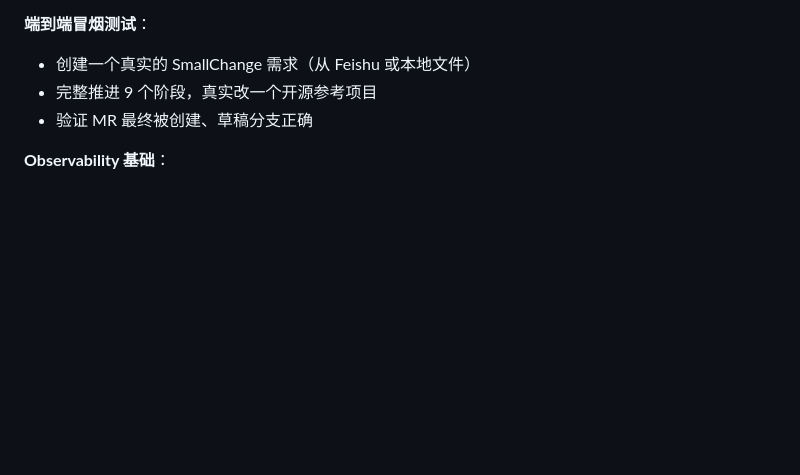
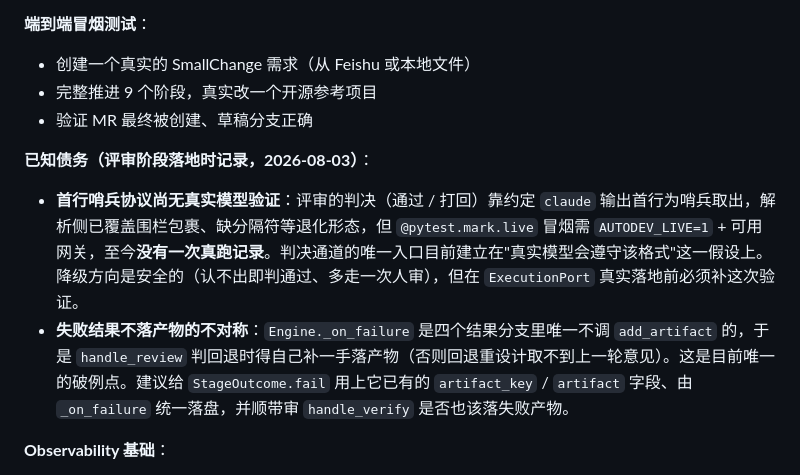
Before and after one commit to wang14597/autodev, a Markdown page: ROADMAP.md, the part around the change. Drawn GitHub-style; blank space fills up the shorter version.

Commit message:
docs(roadmap): 记两条评审阶段的已知债
1) 首行哨兵协议至今零真实模型验证记录 —— live 冒烟需 AUTODEV_LIVE=1 + 可用网关,
   本次实施全程未跑通。判决通道的唯一入口建立在"模型遵守该格式"的假设上;降级方向
   安全(认不出即判通过), 但 ExecutionPort 真实落地前必须补这次验证。

2) Engine._on_failure 是四个结果分支里唯一不落产物的, handle_review 判回退因此得
   自己补一手 add_artifact。这是唯一破例点, 建议后续由 _on_failure 统一处理。

写进 ROADMAP 而非留在临时工作区, 免得随工作区一起消失。

Docs-Impact: none

```diff
--- a/ROADMAP.md
+++ b/ROADMAP.md
@@ -161,6 +161,10 @@ INTAKE → TRIAGE → CONTEXT → DESIGN → REVIEW → IMPL → ACCEPT → VERI
 - 创建一个真实的 SmallChange 需求（从 Feishu 或本地文件）
 - 完整推进 9 个阶段，真实改一个开源参考项目
 - 验证 MR 最终被创建、草稿分支正确
+
+**已知债务（评审阶段落地时记录，2026-08-03）**：
+- **首行哨兵协议尚无真实模型验证**：评审的判决（通过 / 打回）靠约定 `claude` 输出首行为哨兵取出，解析侧已覆盖围栏包裹、缺分隔符等退化形态，但 `@pytest.mark.live` 冒烟需 `AUTODEV_LIVE=1` + 可用网关，至今**没有一次真跑记录**。判决通道的唯一入口目前建立在"真实模型会遵守该格式"这一假设上。降级方向是安全的（认不出即判通过、多走一次人审），但在 `ExecutionPort` 真实落地前必须补这次验证。
+- **失败结果不落产物的不对称**：`Engine._on_failure` 是四个结果分支里唯一不调 `add_artifact` 的，于是 `handle_review` 判回退时得自己补一手落产物（否则回退重设计取不到上一轮意见）。这是目前唯一的破例点。建议给 `StageOutcome.fail` 用上它已有的 `artifact_key` / `artifact` 字段、由 `_on_failure` 统一落盘，并顺带审 `handle_verify` 是否也该落失败产物。
 
 **Observability 基础**：
 - 每个 WorkItem 的完整 trace（所有阶段时间、成本、输出）
```
